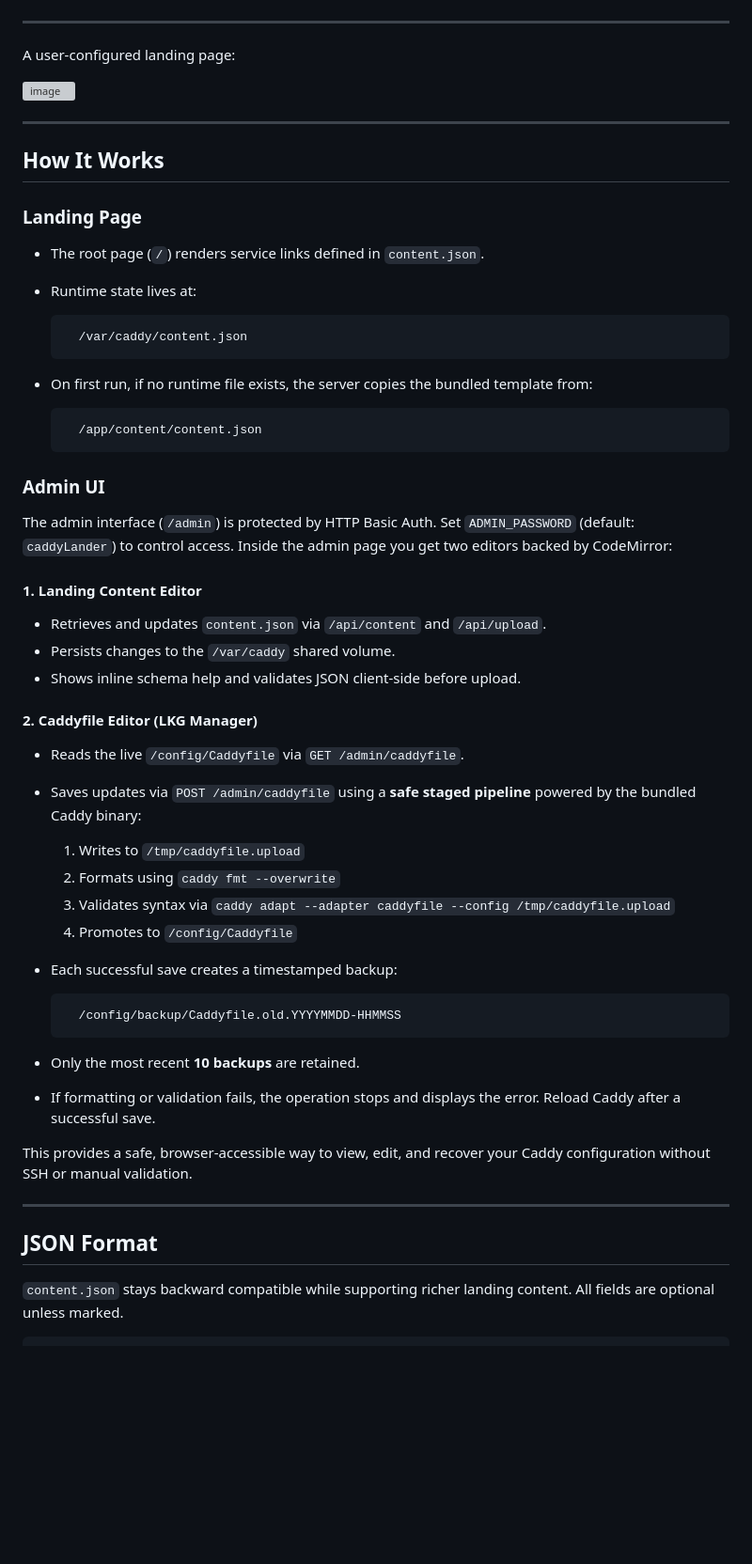
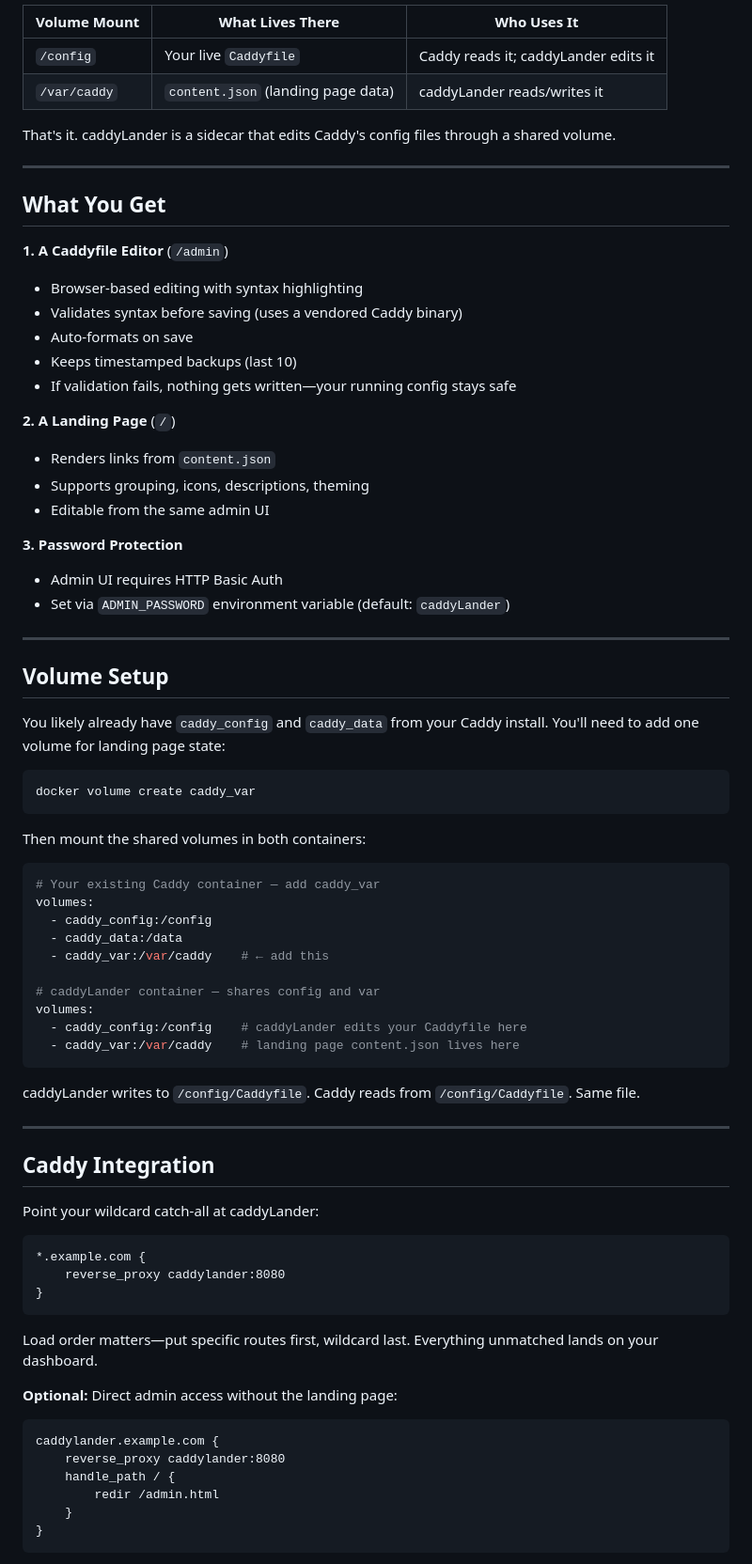
Before and after one commit to mythosaz/caddyLander, a Markdown page: README.md, the part around the change printed below. Shown: that part at 94% size. GitHub-like rendering; blank space fills up the shorter version; grey boxes are pictures that could not be loaded.

Commit message:
Revise README for caddyLander clarity and details
Updated README to clarify caddyLander's features and usage.

````diff
--- a/README.md
+++ b/README.md
@@ -37,54 +29,80 @@ Admin Portal:
 
+| Volume Mount | What Lives There | Who Uses It |
+|--------------|------------------|-------------|
+| `/config` | Your live `Caddyfile` | Caddy reads it; caddyLander edits it |
+| `/var/caddy` | `content.json` (landing page data) | caddyLander reads/writes it |
+
+That's it. caddyLander is a sidecar that edits Caddy's config files through a shared volume.
 
 ---
 
-A user-configured landing page:
+## What You Get
 
-<img width="1243" height="1312" alt="image" src="https://github.com/user-attachments/assets/a69954dd-8970-4f33-8f76-137a7c26cbe2" />
+**1. A Caddyfile Editor** (`/admin`)
+- Browser-based editing with syntax highlighting
+- Validates syntax before saving (uses a vendored Caddy binary)
+- Auto-formats on save
+- Keeps timestamped backups (last 10)
+- If validation fails, nothing gets written—your running config stays safe
 
+**2. A Landing Page** (`/`)
+- Renders links from `content.json`
+- Supports grouping, icons, descriptions, theming
+- Editable from the same admin UI
+
+**3. Password Protection**
+- Admin UI requires HTTP Basic Auth
+- Set via `ADMIN_PASSWORD` environment variable (default: `caddyLander`)
 
 ---
 
-## How It Works
+## Volume Setup
 
-### Landing Page
-- The root page (`/`) renders service links defined in `content.json`.
-- Runtime state lives at:
+You likely already have `caddy_config` and `caddy_data` from your Caddy install. You'll need to add one volume for landing page state:
 
-        /var/caddy/content.json
+```bash
+docker volume create caddy_var
+```
 
-- On first run, if no runtime file exists, the server copies the bundled template from:
+Then mount the shared volumes in both containers:
 
-        /app/content/content.json
+```yaml
+# Your existing Caddy container — add caddy_var
+volumes:
+  - caddy_config:/config
+  - caddy_data:/data
+  - caddy_var:/var/caddy    # ← add this
 
-### Admin UI
-The admin interface (`/admin`) is protected by HTTP Basic Auth. Set `ADMIN_PASSWORD` (default: `caddyLander`) to control access. Inside the admin page you get two editors backed by CodeMirror:
+# caddyLander container — shares config and var
+volumes:
+  - caddy_config:/config    # caddyLander edits your Caddyfile here
+  - caddy_var:/var/caddy    # landing page content.json lives here
+```
 
-#### 1. Landing Content Editor
-- Retrieves and updates `content.json` via `/api/content` and `/api/upload`.
-- Persists changes to the `/var/caddy` shared volume.
-- Shows inline schema help and validates JSON client-side before upload.
-
-#### 2. Caddyfile Editor (LKG Manager)
-- Reads the live `/config/Caddyfile` via `GET /admin/caddyfile`.
-- Saves updates via `POST /admin/caddyfile` using a **safe staged pipeline** powered by the bundled Caddy binary:
-  1. Writes to `/tmp/caddyfile.upload`
-  2. Formats using `caddy fmt --overwrite`
-  3. Validates syntax via `caddy adapt --adapter caddyfile --config /tmp/caddyfile.upload`
-  4. Promotes to `/config/Caddyfile`
-- Each successful save creates a timestamped backup:
-
-        /config/backup/Caddyfile.old.YYYYMMDD-HHMMSS
-
-- Only the most recent **10 backups** are retained.
-- If formatting or validation fails, the operation stops and displays the error. Reload Caddy after a successful save.
-
-This provides a safe, browser-accessible way to view, edit, and recover your Caddy configuration without SSH or manual validation.
+caddyLander writes to `/config/Caddyfile`. Caddy reads from `/config/Caddyfile`. Same file.
 
 ---
 
-## JSON Format
+## Caddy Integration
 
-`content.json` stays backward compatible while supporting richer landing content. All fields are optional unless marked.
+Point your wildcard catch-all at caddyLander:
 
 ```
+*.example.com {
+    reverse_proxy caddylander:8080
+}
+```
+
+Load order matters—put specific routes first, wildcard last. Everything unmatched lands on your dashboard.
+
+**Optional:** Direct admin access without the landing page:
+
+```
+caddylander.example.com {
+    reverse_proxy caddylander:8080
+    handle_path / {
+        redir /admin.html
+    }
+}
+```
+
````
Also changed, not shown: other parts of README.md (+96 -95 lines).
